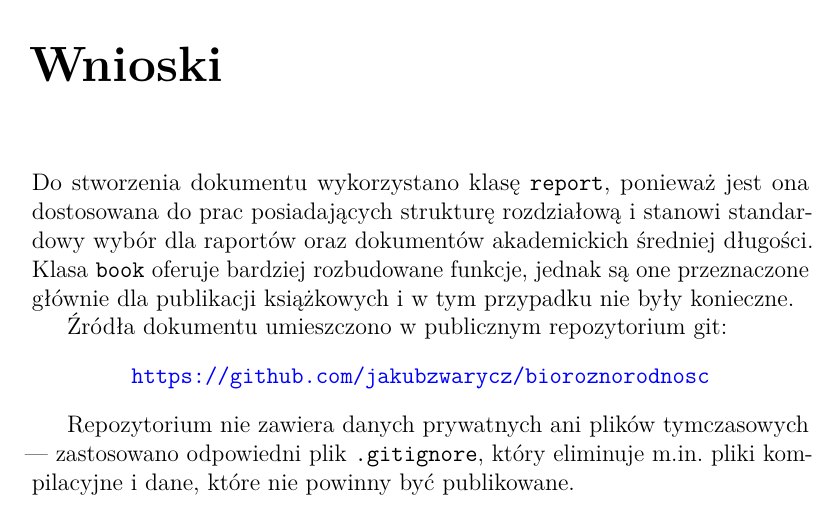
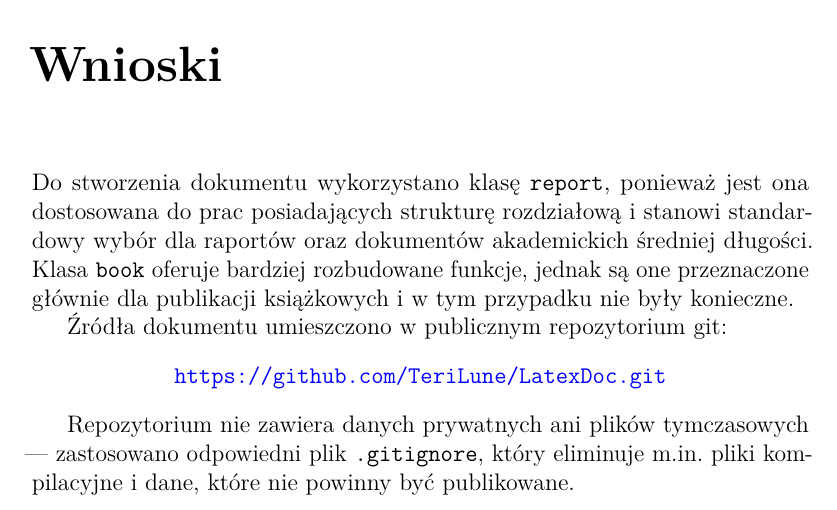
Before and after one commit to TeriLune/LatexDoc, a LaTeX document (main.tex, which reads wnioski.tex): part of page 11 of 13, cut so that both start at the same text. Compiled offline with pdfLaTeX.

Commit message:
Poprawki końcowe 2

```diff
--- a/wnioski.tex
+++ b/wnioski.tex
@@ -2,7 +2,7 @@ Do stworzenia dokumentu wykorzystano klasę \texttt{report}, ponieważ jest ona
 
 Źródła dokumentu umieszczono w publicznym repozytorium git:
 \begin{center}
-  \url{https://github.com/jakubzwarycz/bioroznorodnosc}
+  \url{https://github.com/TeriLune/LatexDoc.git}
 \end{center}
 
 Repozytorium nie zawiera danych prywatnych ani plików tymczasowych — zastosowano odpowiedni plik \texttt{.gitignore}, który eliminuje m.in. pliki kompilacyjne i dane, które nie powinny być publikowane.
```
